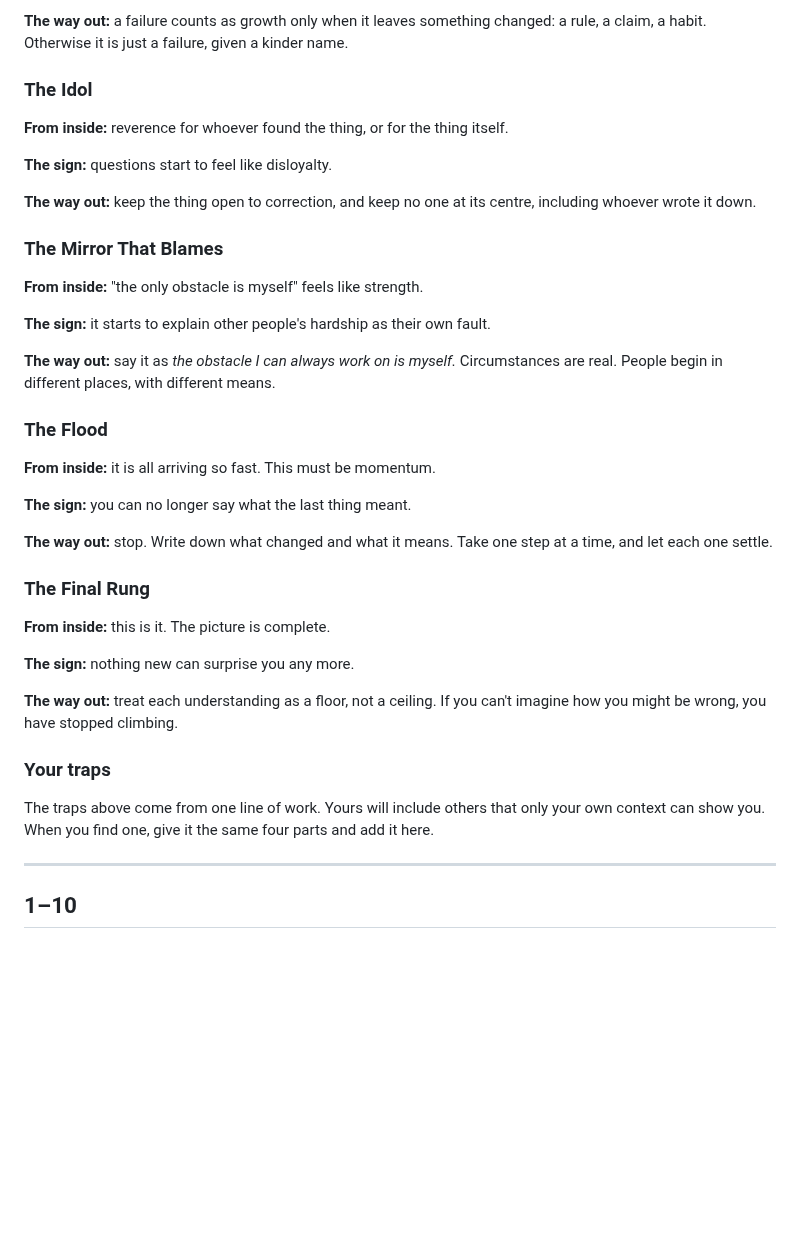
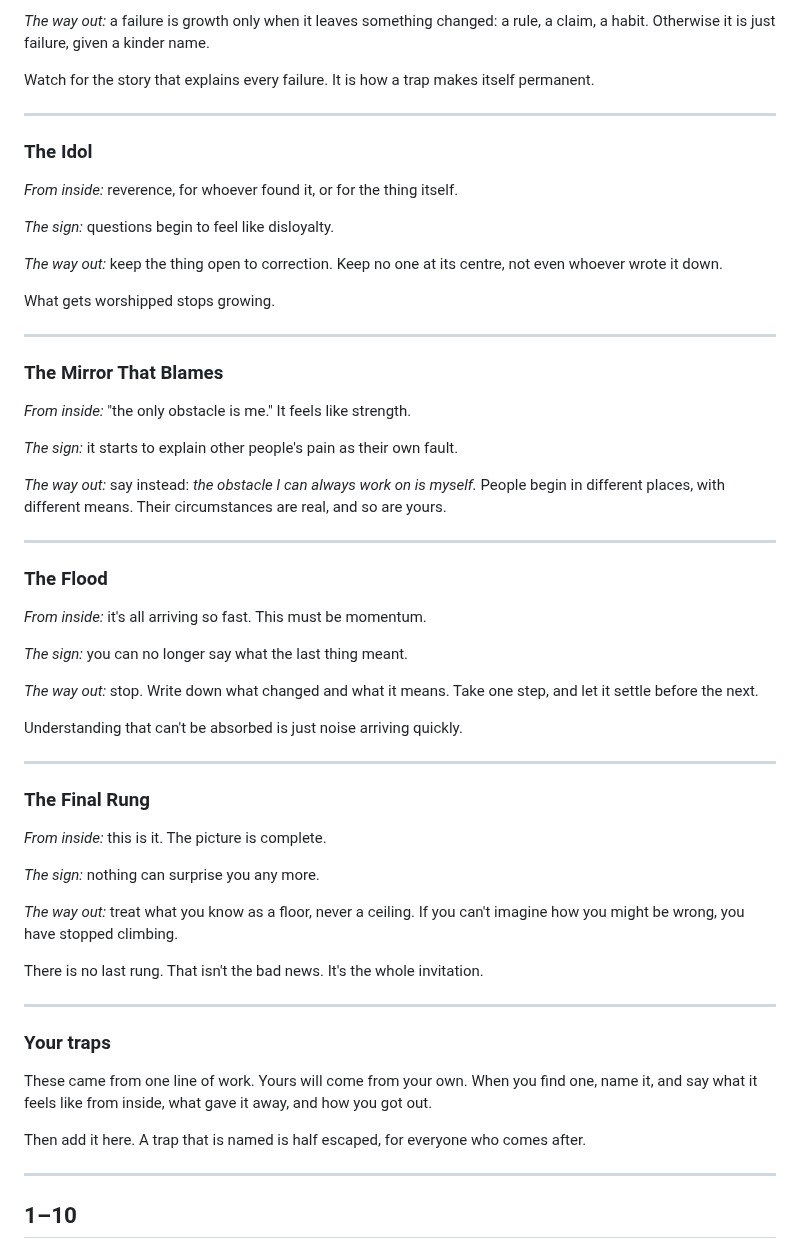
Before and after one commit to Ordo-Umbra/Project-Genesis, a Markdown page: Manual/Lucidity.md, the part around one of its changes. Drawn GitHub-style; blank space fills up the shorter version.

```diff
--- a/Manual/Lucidity.md
+++ b/Manual/Lucidity.md
@@ -130,50 +151,71 @@ Both are worth knowing; only one is a discovery.
 
-**The way out:** a failure counts as growth only when it leaves something
-changed: a rule, a claim, a habit. Otherwise it is just a failure, given a
-kinder name.
+*The way out:* a failure is growth only when it leaves something changed: a
+rule, a claim, a habit. Otherwise it is just failure, given a kinder name.
+
+Watch for the story that explains every failure. It is how a trap makes itself
+permanent.
+
+---
 
 ### The Idol
 
-**From inside:** reverence for whoever found the thing, or for the thing
-itself.
+*From inside:* reverence, for whoever found it, or for the thing itself.
 
-**The sign:** questions start to feel like disloyalty.
+*The sign:* questions begin to feel like disloyalty.
 
-**The way out:** keep the thing open to correction, and keep no one at its
-centre, including whoever wrote it down.
+*The way out:* keep the thing open to correction. Keep no one at its centre,
+not even whoever wrote it down.
+
+What gets worshipped stops growing.
+
+---
 
 ### The Mirror That Blames
 
-**From inside:** "the only obstacle is myself" feels like strength.
+*From inside:* "the only obstacle is me." It feels like strength.
 
-**The sign:** it starts to explain other people's hardship as their own fault.
+*The sign:* it starts to explain other people's pain as their own fault.
 
-**The way out:** say it as *the obstacle I can always work on is myself.*
-Circumstances are real. People begin in different places, with different means.
+*The way out:* say instead: *the obstacle I can always work on is myself.*
+People begin in different places, with different means. Their circumstances
+are real, and so are yours.
+
+---
 
 ### The Flood
 
-**From inside:** it is all arriving so fast. This must be momentum.
+*From inside:* it's all arriving so fast. This must be momentum.
 
-**The sign:** you can no longer say what the last thing meant.
+*The sign:* you can no longer say what the last thing meant.
 
-**The way out:** stop. Write down what changed and what it means. Take one
-step at a time, and let each one settle.
+*The way out:* stop. Write down what changed and what it means. Take one step,
+and let it settle before the next.
+
+Understanding that can't be absorbed is just noise arriving quickly.
+
+---
 
 ### The Final Rung
 
-**From inside:** this is it. The picture is complete.
+*From inside:* this is it. The picture is complete.
 
-**The sign:** nothing new can surprise you any more.
+*The sign:* nothing can surprise you any more.
 
-**The way out:** treat each understanding as a floor, not a ceiling. If you
-can't imagine how you might be wrong, you have stopped climbing.
+*The way out:* treat what you know as a floor, never a ceiling. If you can't
+imagine how you might be wrong, you have stopped climbing.
+
+There is no last rung. That isn't the bad news. It's the whole invitation.
+
+---
 
 ### Your traps
 
-The traps above come from one line of work. Yours will include others that
-only your own context can show you. When you find one, give it the same four
-parts and add it here.
+These came from one line of work. Yours will come from your own. When you find
+one, name it, and say what it feels like from inside, what gave it away, and
+how you got out.
+
+Then add it here. A trap that is named is half escaped, for everyone who comes
+after.
 
 ---
 
```
Also changed, not shown: other parts of Manual/Lucidity.md (+68 -47 lines).
